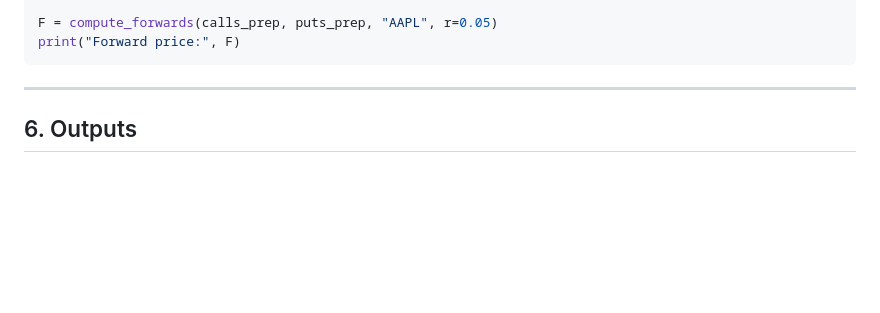
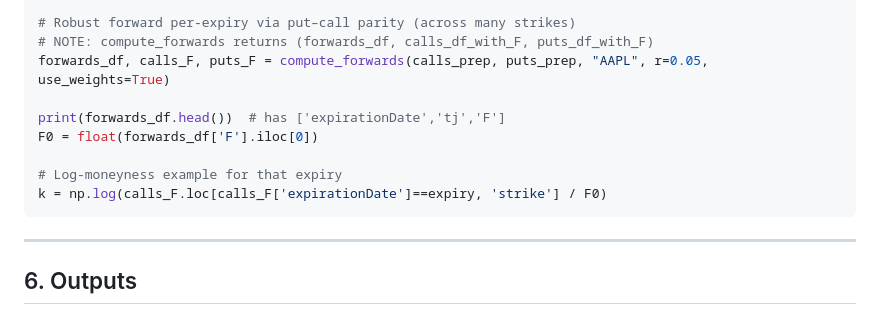
Before and after one commit to arkonique/ssvi, a Markdown page: README.md, the part around one of its changes. Rendered like a GitHub page; blank space fills up the shorter version.

````diff
--- a/README.md
+++ b/README.md
@@ -120,8 +190,14 @@ puts_prep  = prep(puts, expiry)
 
-F = compute_forwards(calls_prep, puts_prep, "AAPL", r=0.05)
-print("Forward price:", F)
+# Robust forward per-expiry via put–call parity (across many strikes)
+# NOTE: compute_forwards returns (forwards_df, calls_df_with_F, puts_df_with_F)
+forwards_df, calls_F, puts_F = compute_forwards(calls_prep, puts_prep, "AAPL", r=0.05, use_weights=True)
+
+print(forwards_df.head())  # has ['expirationDate','tj','F']
+F0 = float(forwards_df['F'].iloc[0])
+
+# Log-moneyness example for that expiry
+k = np.log(calls_F.loc[calls_F['expirationDate']==expiry, 'strike'] / F0)
 ```
-
 ---
 
 ## 6. Outputs
````
Also changed, not shown: other parts of README.md (+74 -4 lines).
